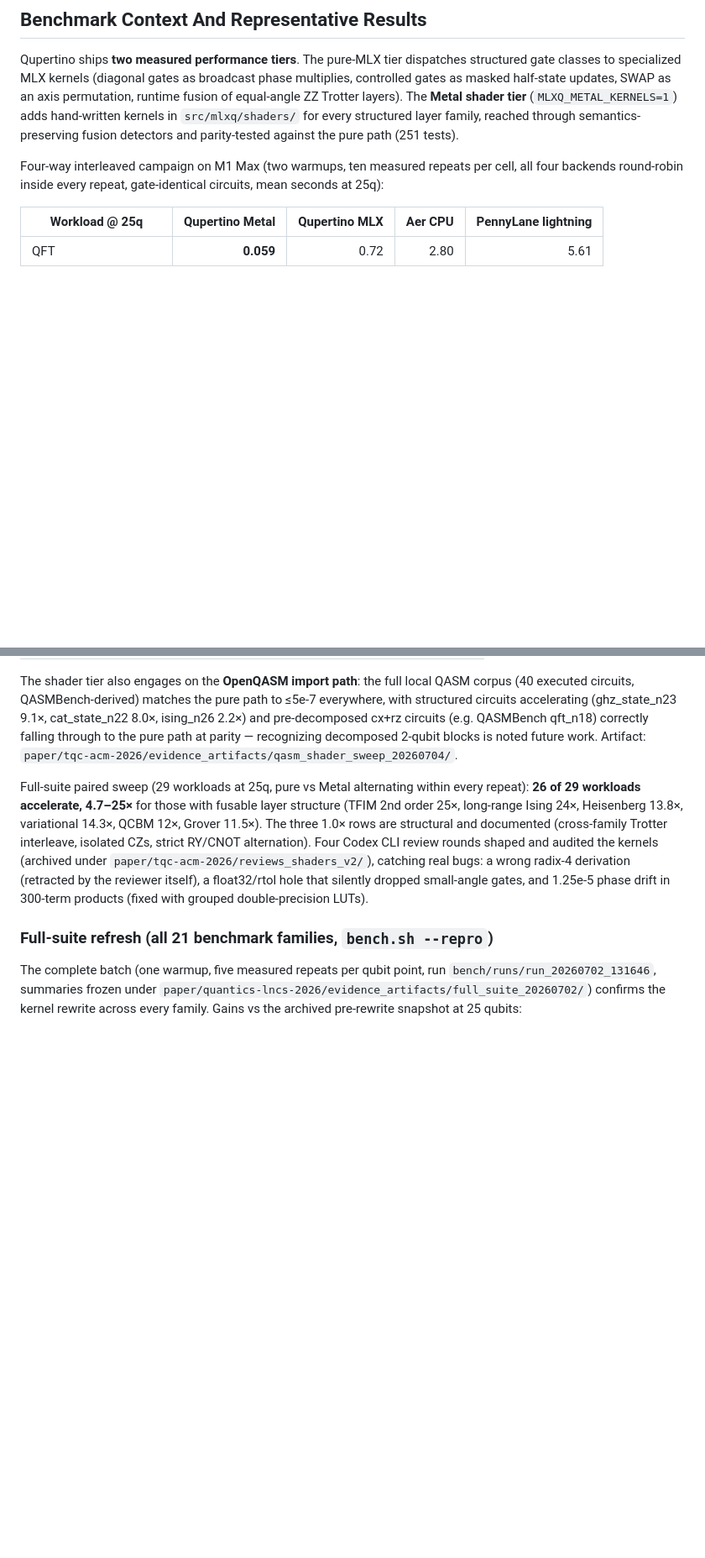
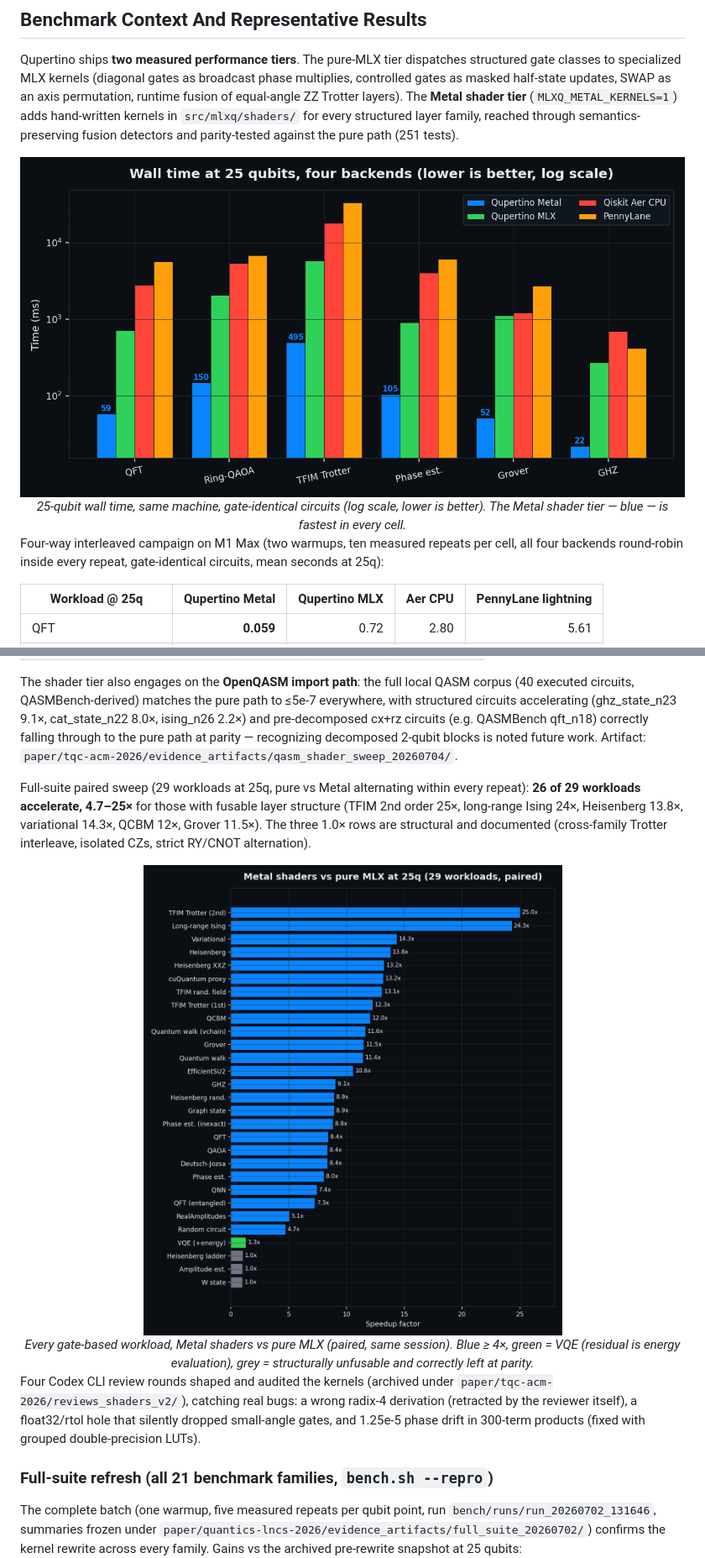
Before and after one commit to BoltzmannEntropy/Qupertino, a Markdown page: README.md, 2 parts joined by grey strips. Shown at 84% size. Drawn GitHub-style; pictures changed too: assets/perf-charts/chart_4way_25q.png (added), assets/perf-charts/chart_speedup_sweep.png (added); blank space fills up the shorter version.

Commit message:
README: performance charts (4-way bars, scaling curves, 29-workload speedup) from campaign CSVs

```diff
--- a/README.md
+++ b/README.md
@@ -69,6 +69,11 @@ This repository is designed for publication-grade reproducibility:
 
 Qupertino ships **two measured performance tiers**. The pure-MLX tier dispatches structured gate classes to specialized MLX kernels (diagonal gates as broadcast phase multiplies, controlled gates as masked half-state updates, SWAP as an axis permutation, runtime fusion of equal-angle ZZ Trotter layers). The **Metal shader tier** (`MLXQ_METAL_KERNELS=1`) adds hand-written kernels in `src/mlxq/shaders/` for every structured layer family, reached through semantics-preserving fusion detectors and parity-tested against the pure path (251 tests).
 
+<div align="center">
+  <img src="assets/perf-charts/chart_4way_25q.png" alt="Wall time at 25 qubits across four backends" width="820"/>
+  <br/><em>25-qubit wall time, same machine, gate-identical circuits (log scale, lower is better). The Metal shader tier — blue — is fastest in every cell.</em>
+</div>
+
 Four-way interleaved campaign on M1 Max (two warmups, ten measured repeats per cell, all four backends round-robin inside every repeat, gate-identical circuits, mean seconds at 25q):
 
 | Workload @ 25q | Qupertino Metal | Qupertino MLX | Aer CPU | PennyLane lightning |
@@ -95,7 +105,14 @@ Seven kernel families in one folder (`src/mlxq/shaders/`, design + measurements
 
 The shader tier also engages on the **OpenQASM import path**: the full local QASM corpus (40 executed circuits, QASMBench-derived) matches the pure path to ≤5e-7 everywhere, with structured circuits accelerating (ghz_state_n23 9.1×, cat_state_n22 8.0×, ising_n26 2.2×) and pre-decomposed cx+rz circuits (e.g. QASMBench qft_n18) correctly falling through to the pure path at parity — recognizing decomposed 2-qubit blocks is noted future work. Artifact: `paper/tqc-acm-2026/evidence_artifacts/qasm_shader_sweep_20260704/`.
 
-Full-suite paired sweep (29 workloads at 25q, pure vs Metal alternating within every repeat): **26 of 29 workloads accelerate, 4.7–25×** for those with fusable layer structure (TFIM 2nd order 25×, long-range Ising 24×, Heisenberg 13.8×, variational 14.3×, QCBM 12×, Grover 11.5×). The three 1.0× rows are structural and documented (cross-family Trotter interleave, isolated CZs, strict RY/CNOT alternation). Four Codex CLI review rounds shaped and audited the kernels (archived under `paper/tqc-acm-2026/reviews_shaders_v2/`), catching real bugs: a wrong radix-4 derivation (retracted by the reviewer itself), a float32/rtol hole that silently dropped small-angle gates, and 1.25e-5 phase drift in 300-term products (fixed with grouped double-precision LUTs).
+Full-suite paired sweep (29 workloads at 25q, pure vs Metal alternating within every repeat): **26 of 29 workloads accelerate, 4.7–25×** for those with fusable layer structure (TFIM 2nd order 25×, long-range Ising 24×, Heisenberg 13.8×, variational 14.3×, QCBM 12×, Grover 11.5×). The three 1.0× rows are structural and documented (cross-family Trotter interleave, isolated CZs, strict RY/CNOT alternation).
+
+<div align="center">
+  <img src="assets/perf-charts/chart_speedup_sweep.png" alt="Metal shader speedup over pure MLX across 29 workloads" width="720"/>
+  <br/><em>Every gate-based workload, Metal shaders vs pure MLX (paired, same session). Blue ≥ 4×, green = VQE (residual is energy evaluation), grey = structurally unfusable and correctly left at parity.</em>
+</div>
+
+Four Codex CLI review rounds shaped and audited the kernels (archived under `paper/tqc-acm-2026/reviews_shaders_v2/`), catching real bugs: a wrong radix-4 derivation (retracted by the reviewer itself), a float32/rtol hole that silently dropped small-angle gates, and 1.25e-5 phase drift in 300-term products (fixed with grouped double-precision LUTs).
 
 ### Full-suite refresh (all 21 benchmark families, `bench.sh --repro`)
 
```
Also changed, not shown: other parts of README.md (+5 -0 lines), assets/perf-charts/chart_scaling_qft.png (added), assets/perf-charts/chart_scaling_tfim.png (added), 1 other file.
